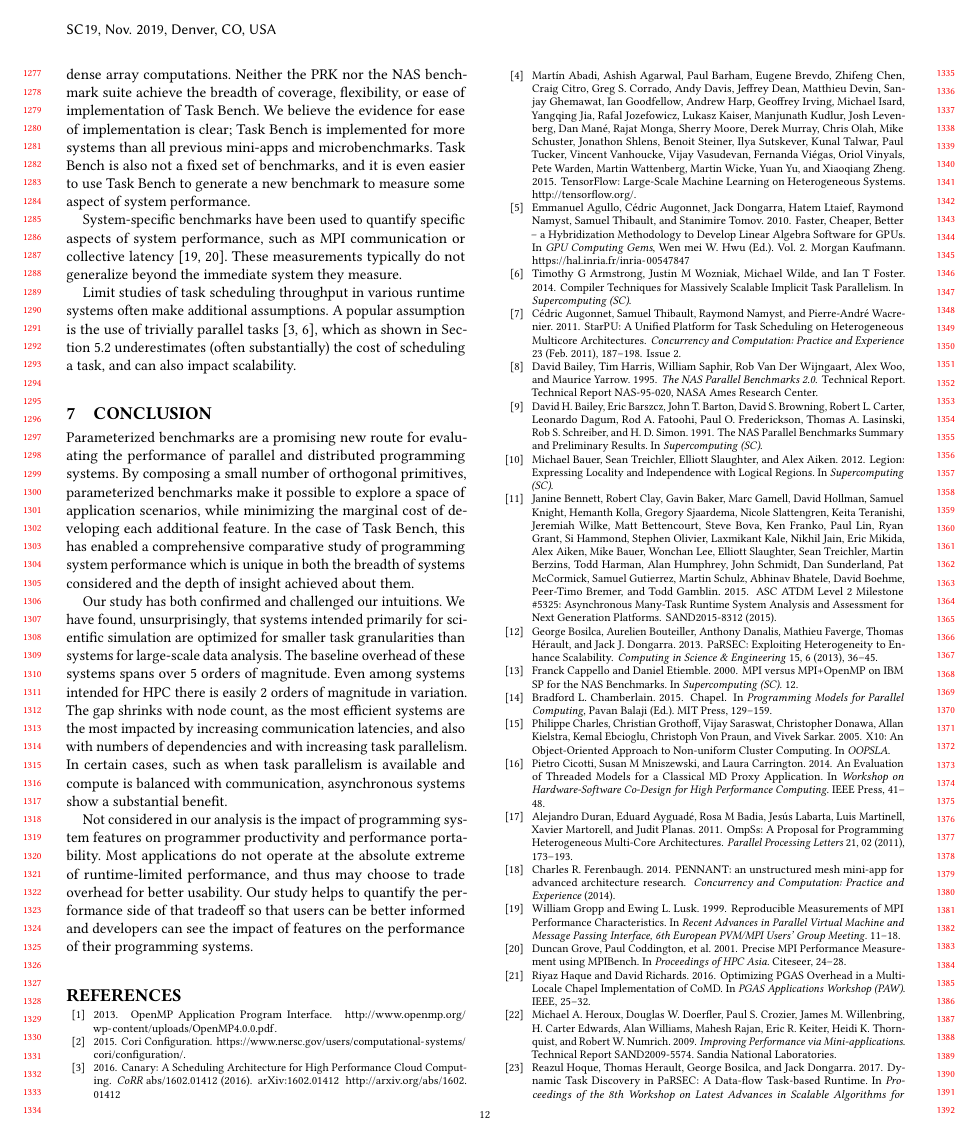
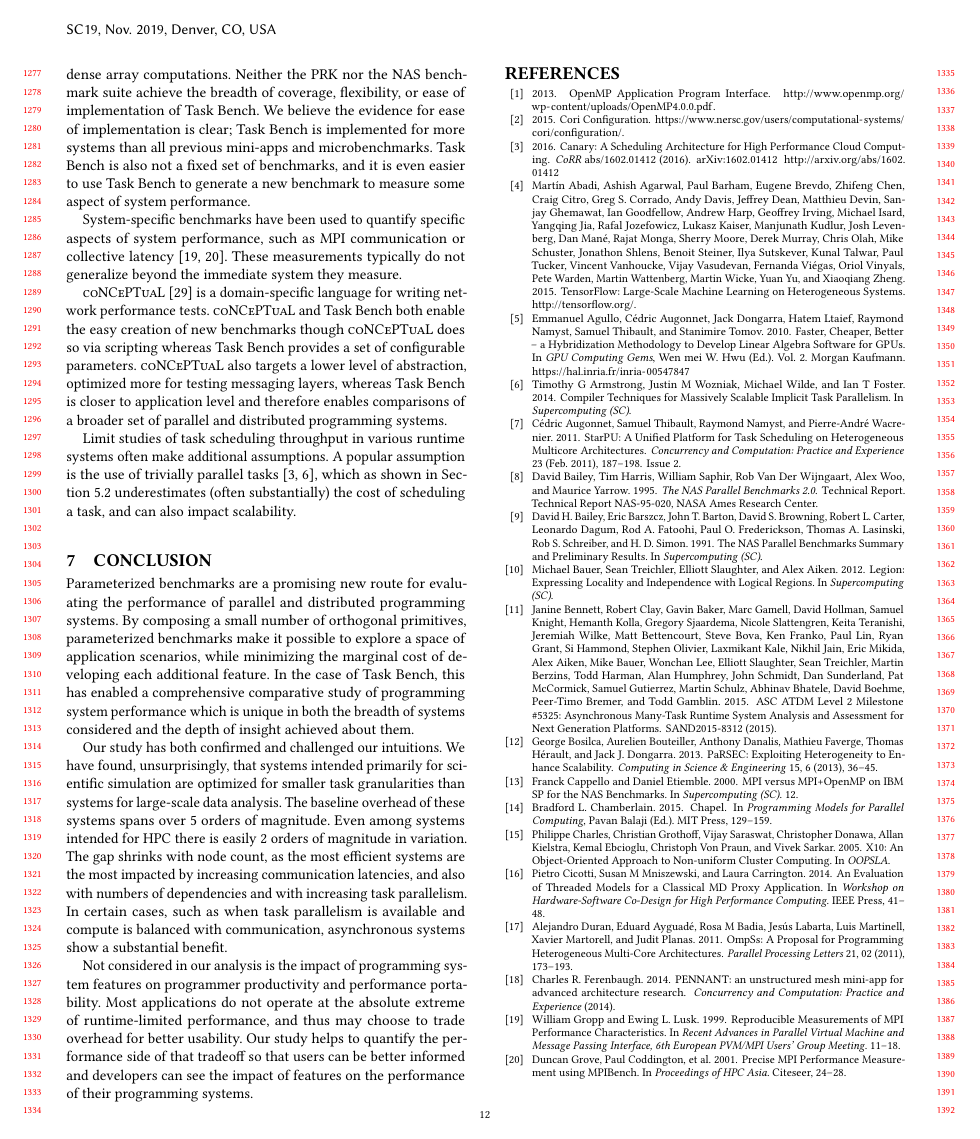
Before and after one commit to elliottslaughter/task-bench-paper, a LaTeX paper (task_bench.tex, which reads 6_related.tex): page 12 of 13. Compiled offline with pdfLaTeX.

Commit message:
Add Conceptual to related work.

```diff
--- a/6_related.tex
+++ b/6_related.tex
@@ -71,6 +71,16 @@ of system performance, such as MPI communication or collective
 latency~\cite{MPPTest99, MPIBench01}. These measurements typically do
 not generalize beyond the immediate system they measure.
 
+\textsc{coNCePTuaL}~\cite{Conceptual07} is a domain-specific language
+for writing network performance tests. \textsc{coNCePTuaL} and Task
+Bench both enable the easy creation of new benchmarks though
+\textsc{coNCePTuaL} does so via scripting whereas Task Bench provides
+a set of configurable parameters. \textsc{coNCePTuaL} also targets a
+lower level of abstraction, optimized more for testing messaging
+layers, whereas Task Bench is closer to application level and
+therefore enables comparisons of a broader set of parallel and
+distributed programming systems.
+
 Limit studies of task scheduling throughput in various runtime systems
 often make additional assumptions. A popular assumption is the use of
 trivially parallel tasks~\cite{Canary16, Armstrong14}, which as shown
```
Also changed, not shown: bibliography.bib (+11 -0 lines).
